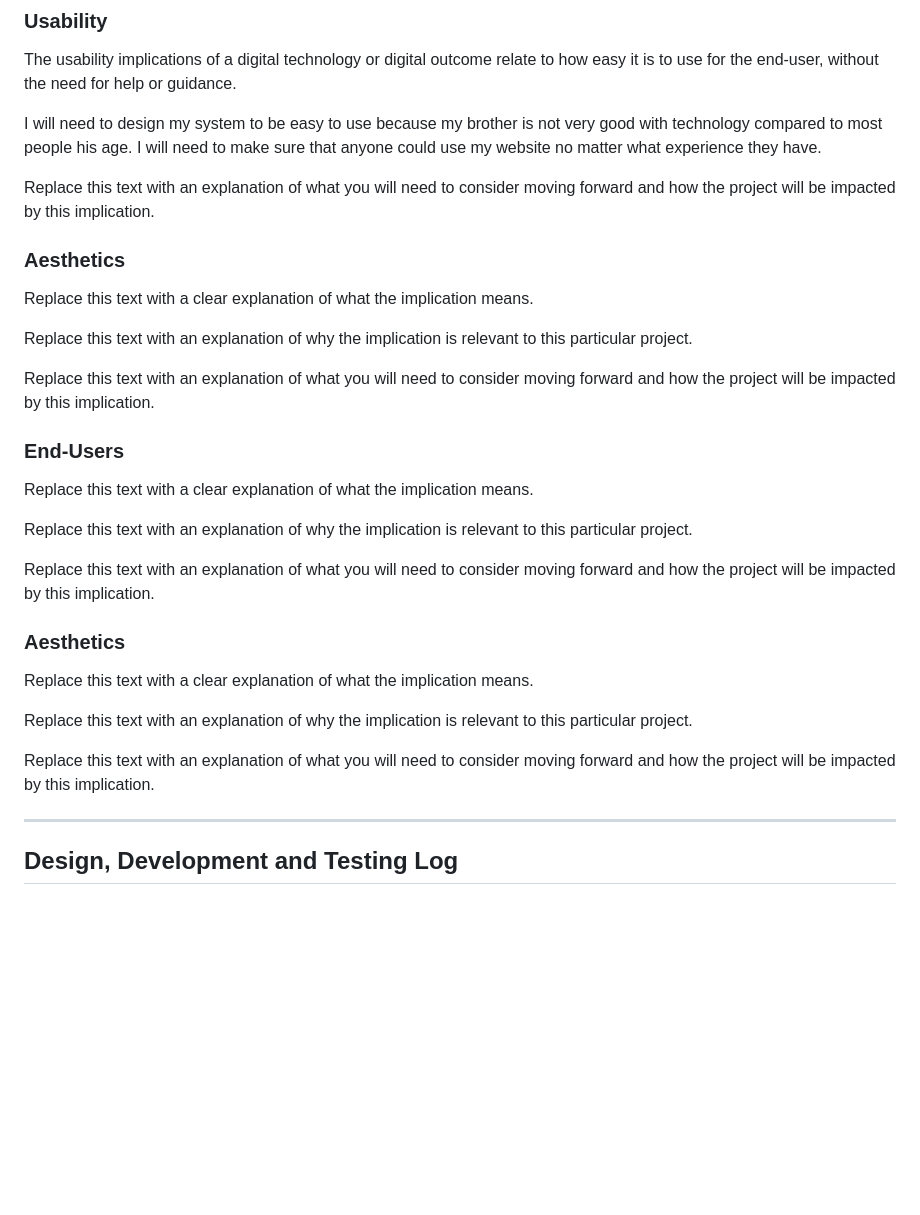
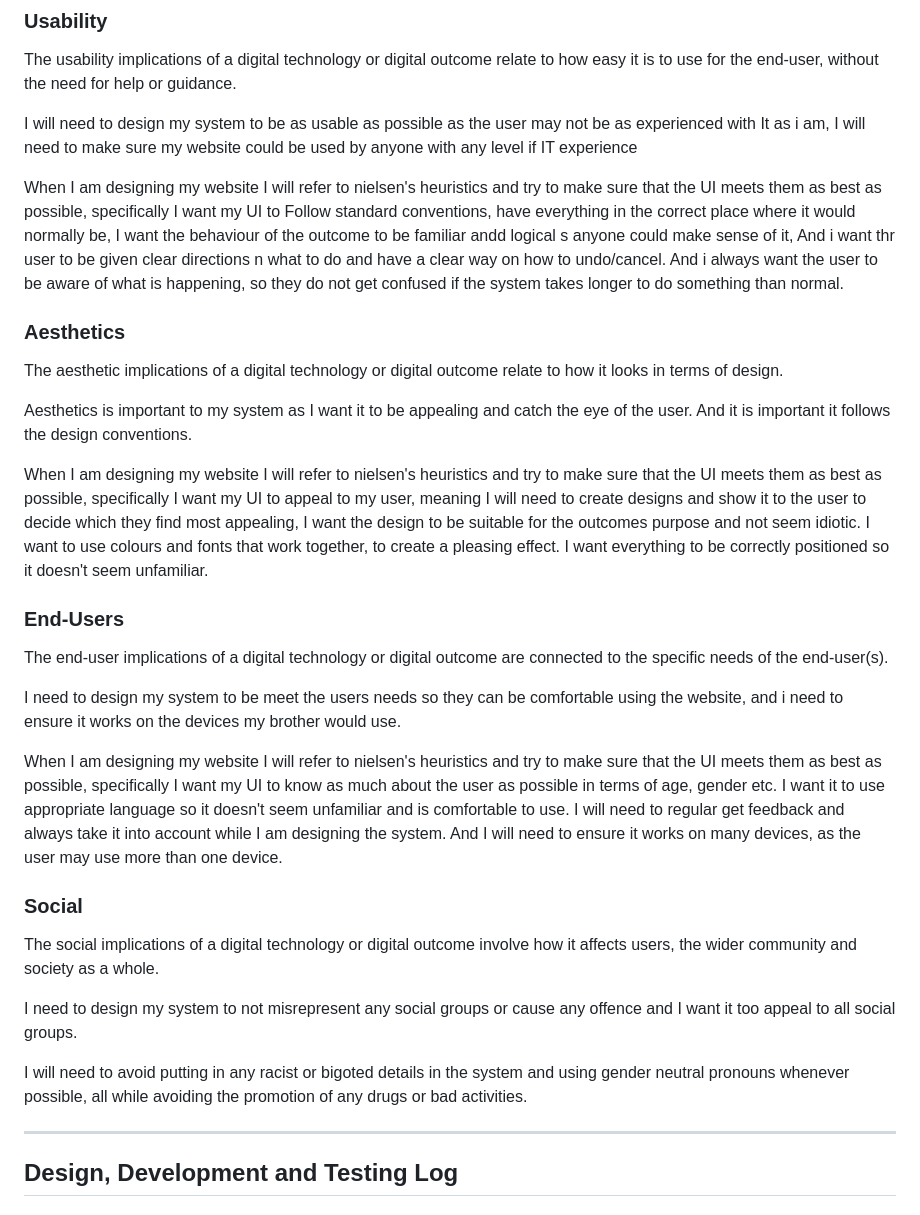
Before and after one commit to waimea-cholmes2/The-Bat-Cave-200DTD-Assessment-, a Markdown page: Design.md, the part around the change. GitHub-like rendering; blank space fills up the shorter version.

Commit message:
finished the implications, need to finish the top part

```diff
--- a/Design.md
+++ b/Design.md
@@ -40,33 +40,33 @@ When I am designing my website I will refer to nielsen's heuristics and try to m
 
 The usability implications of a digital technology or digital outcome relate to how easy it is to use for the end-user, without the need for help or guidance.
 
-I will need to design my system to be easy to use because my brother is not very good with technology compared to most people his age. I will need to make sure that anyone could use my website no matter what experience they have.
+I will need to design my system to be as usable as possible as the user may not be as experienced with It as i am, I will need to make sure my website could be used by anyone with any level if IT experience
 
-Replace this text with an explanation of what you will need to consider moving forward and how the project will be impacted by this implication.
+When I am designing my website I will refer to nielsen's heuristics and try to make sure that the UI meets them as best as possible, specifically I want my UI to Follow standard conventions, have everything in the correct place where it would normally be, I want the behaviour of the outcome to be familiar andd logical s anyone could make sense of it, And i want thr user to be given clear directions n what to do and have a clear way on how to undo/cancel. And i always want the user to be aware of what is happening, so they do not get confused if the system takes longer to do something than normal.
 
 ### Aesthetics
 
-Replace this text with a clear explanation of what the implication means.
+The aesthetic implications of a digital technology or digital outcome relate to how it looks in terms of design.
 
-Replace this text with an explanation of why the implication is relevant to this particular project.
+Aesthetics is important to my system as I want it to be appealing and catch the eye of the user. And it is important it follows the design conventions.
 
-Replace this text with an explanation of what you will need to consider moving forward and how the project will be impacted by this implication.
+When I am designing my website I will refer to nielsen's heuristics and try to make sure that the UI meets them as best as possible, specifically I want my UI to appeal to my user, meaning I will need to create designs and show it to the user to decide which they find most appealing, I want the design to be suitable for the outcomes purpose and not seem idiotic. I want to use colours and fonts that work together, to create a pleasing effect. I want everything to be correctly positioned so it doesn't seem unfamiliar.
 
 ### End-Users
 
-Replace this text with a clear explanation of what the implication means.
+The end-user implications of a digital technology or digital outcome are connected to the specific needs of the end-user(s).
 
-Replace this text with an explanation of why the implication is relevant to this particular project.
+I need to design my system to be meet the users needs so they can be comfortable using the website, and i need to ensure it works on the devices my brother would use.
 
-Replace this text with an explanation of what you will need to consider moving forward and how the project will be impacted by this implication.
+When I am designing my website I will refer to nielsen's heuristics and try to make sure that the UI meets them as best as possible, specifically I want my UI to know as much about the user as possible in terms of age, gender etc. I want it to use appropriate language so it doesn't seem unfamiliar and is comfortable to use. I will need to regular get feedback and always take it into account while I am designing the system. And I will need to ensure it works on many devices, as the user may use more than one device.
 
-### Aesthetics
+### Social
 
-Replace this text with a clear explanation of what the implication means.
+The social implications of a digital technology or digital outcome involve how it affects users, the wider community and society as a whole.
 
-Replace this text with an explanation of why the implication is relevant to this particular project.
+I need to design my system to not misrepresent any social groups or cause any offence and I want it too appeal to all social groups.
 
-Replace this text with an explanation of what you will need to consider moving forward and how the project will be impacted by this implication.
+I will need to avoid putting in any racist or bigoted details in the system and using gender neutral pronouns whenever possible, all while avoiding the promotion of any drugs or bad activities.
 
 
 -------------------------------------------------
```
